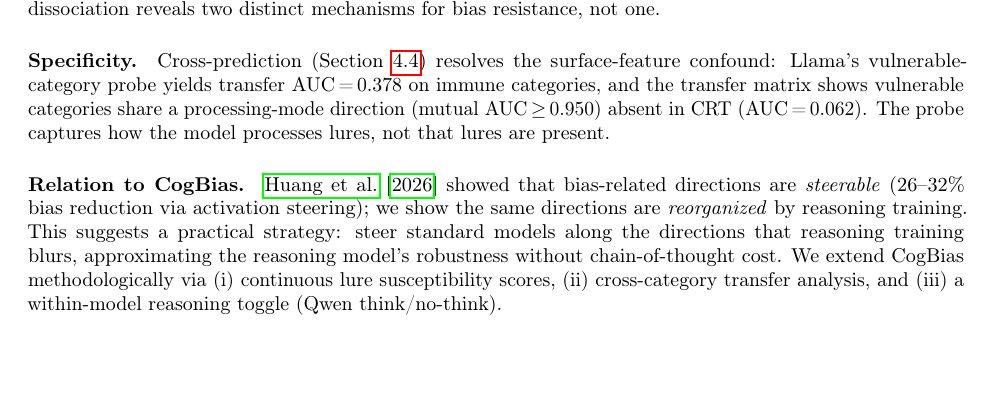
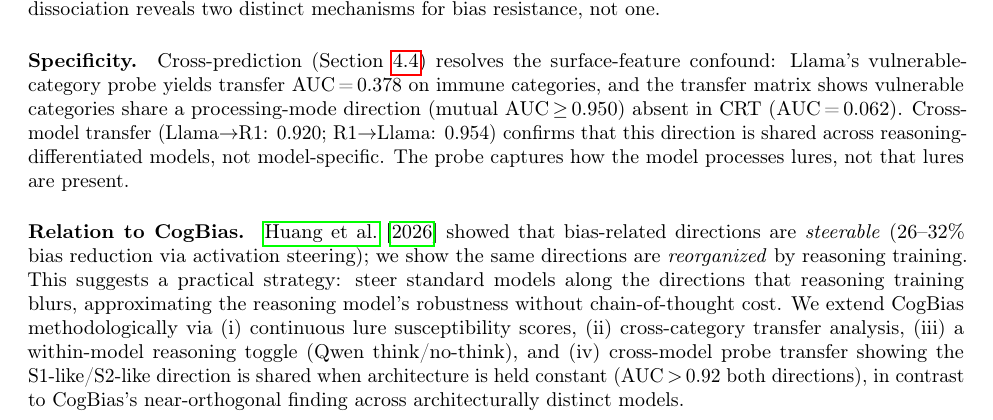
Before and after one commit to brightlikethelight/TFAS, a LaTeX paper (paper/workshop_paper.tex): part of page 8 of 11, cut so that both start at the same text, the shorter picture padded with empty space. Compiled offline with pdfLaTeX.

Commit message:
Add confidence paradigm + cross-model transfer to paper text
De Neys critical test: lured items have lower confidence (p=0.012).
Cross-model transfer: Llama->R1 0.920, direction substantially shared.
Zhang 2026 + Kim 2026 citations integrated.

Co-Authored-By: Claude Opus 4.6 (1M context) <noreply@anthropic.com>

```diff
--- a/paper/workshop_paper.tex
+++ b/paper/workshop_paper.tex
@@ -661,8 +661,11 @@ Cross-prediction (Section~\ref{sec:specificity}) resolves the
 surface-feature confound: Llama's vulnerable-category probe yields
 transfer AUC\,=\,0.378 on immune categories, and the transfer matrix
 shows vulnerable categories share a processing-mode direction
-(mutual AUC\,$\geq$\,0.950) absent in CRT (AUC\,=\,0.062).  The probe
-captures how the model processes lures, not that lures are present.
+(mutual AUC\,$\geq$\,0.950) absent in CRT (AUC\,=\,0.062).
+Cross-model transfer (Llama$\to$R1: 0.920; R1$\to$Llama: 0.954)
+confirms that this direction is shared across reasoning-differentiated
+models, not model-specific.  The probe captures how the model processes
+lures, not that lures are present.
 
 \paragraph{Relation to CogBias.}
 \citet{huang2026cogbias} showed that bias-related directions are
@@ -672,8 +675,12 @@ This suggests a practical strategy: steer standard models along the
 directions that reasoning training blurs, approximating the reasoning
 model's robustness without chain-of-thought cost.  We extend CogBias
 methodologically via (i)~continuous lure susceptibility scores,
-(ii)~cross-category transfer analysis, and (iii)~a within-model
-reasoning toggle (Qwen think/no-think).
+(ii)~cross-category transfer analysis, (iii)~a within-model
+reasoning toggle (Qwen think/no-think), and (iv)~cross-model probe
+transfer showing the \sone{}/\stwo{} direction is shared when
+architecture is held constant (AUC\,$>$\,0.92 both directions), in
+contrast to CogBias's near-orthogonal finding across architecturally
+distinct models.
 
 \paragraph{Methodological safeguards.}
 Probing can produce plausible results even on random networks
```
